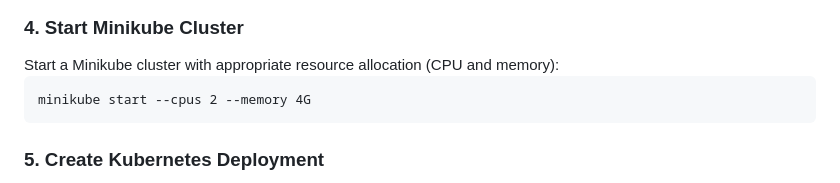
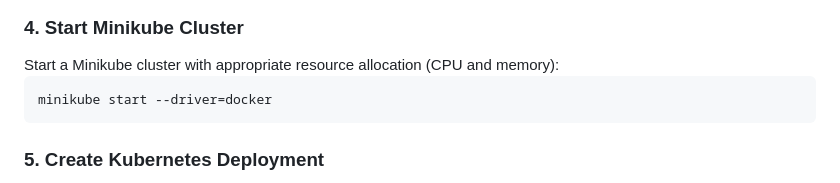
Before and after one commit to AbhayGRT/Grey-Scientific-Labs, a Markdown page: README.md, the part around the change. GitHub-like rendering.

````diff
--- a/README.md
+++ b/README.md
@@ -86,7 +86,7 @@ docker push your-docker-hub-username/your-django-blog-image:tag
 Start a Minikube cluster with appropriate resource allocation (CPU and memory):
 
 ```
-minikube start --cpus 2 --memory 4G
+minikube start --driver=docker
 ```
 
 <h3>5. Create Kubernetes Deployment</h3>
````
